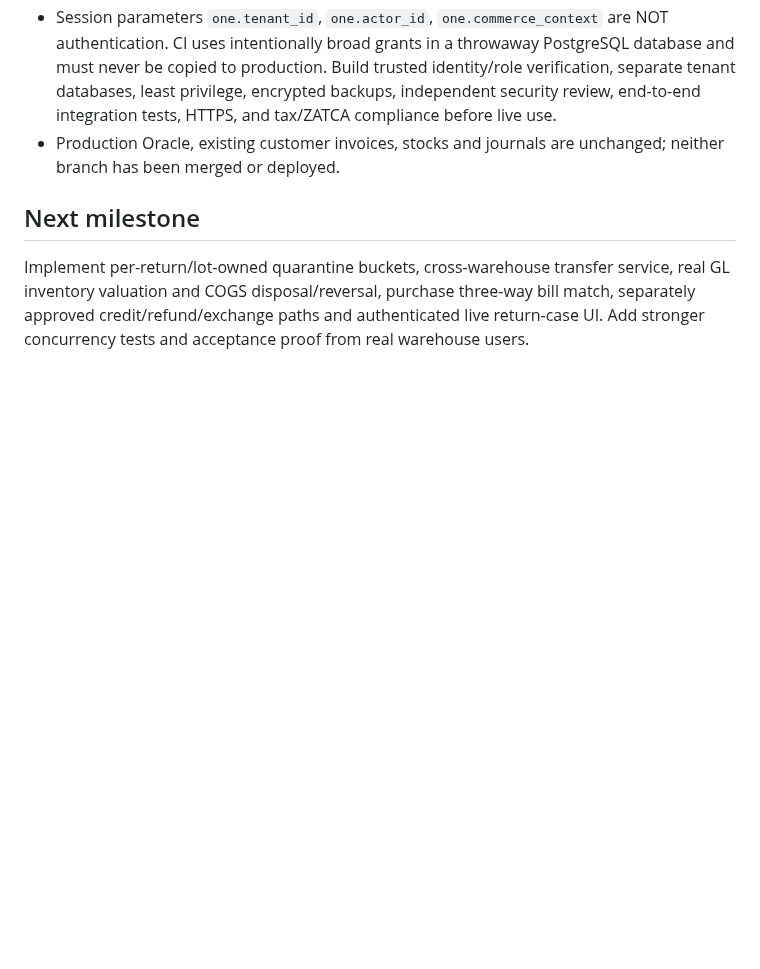
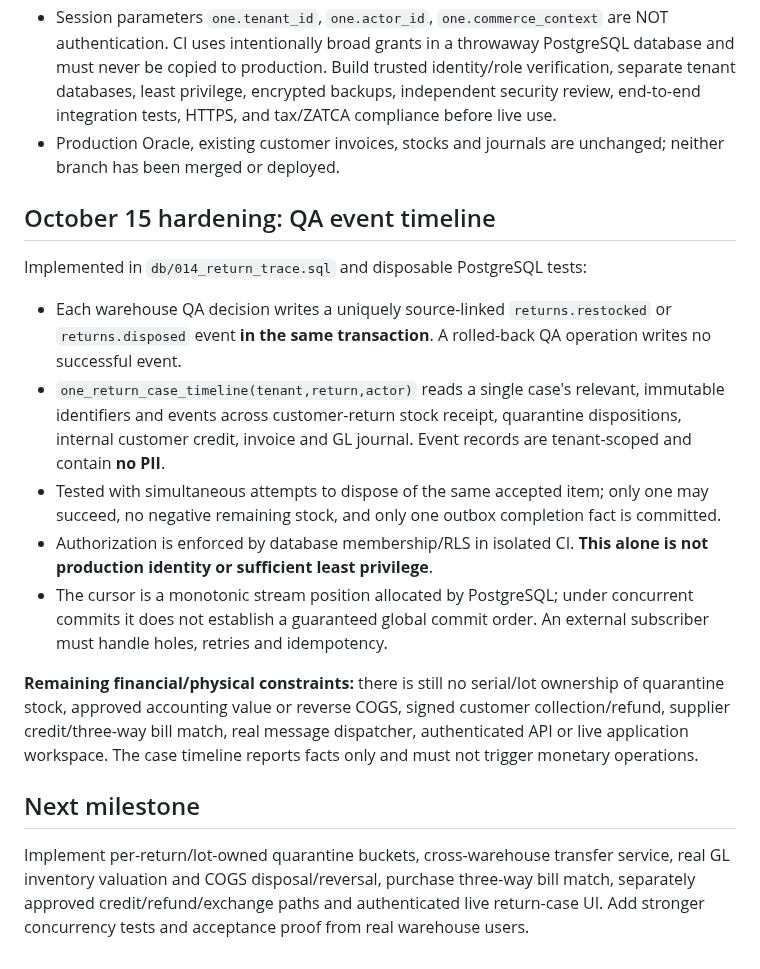
Before and after one commit to Midoalone85/onebusiness-site, a Markdown page: one-erp-next/ops/UNIFIED_RETURN_CASE_CONTRACT.md, the part around the change. Rendered like a GitHub page; blank space fills up the shorter version.

Commit message:
docs(erp-next): record auditable RMA timeline and concurrent QA hardening limits

```diff
--- a/one-erp-next/ops/UNIFIED_RETURN_CASE_CONTRACT.md
+++ b/one-erp-next/ops/UNIFIED_RETURN_CASE_CONTRACT.md
@@ -107,6 +107,32 @@ are **design targets, not coded functions** in this prototype.
 - Production Oracle, existing customer invoices, stocks and journals are
   unchanged; neither branch has been merged or deployed.
 
+## October 15 hardening: QA event timeline
+
+Implemented in `db/014_return_trace.sql` and disposable PostgreSQL tests:
+
+- Each warehouse QA decision writes a uniquely source-linked
+  `returns.restocked` or `returns.disposed` event **in the same transaction**.
+  A rolled-back QA operation writes no successful event.
+- `one_return_case_timeline(tenant,return,actor)` reads a single case's
+  relevant, immutable identifiers and events across customer-return stock
+  receipt, quarantine dispositions, internal customer credit, invoice and
+  GL journal. Event records are tenant-scoped and contain **no PII**.
+- Tested with simultaneous attempts to dispose of the same accepted item;
+  only one may succeed, no negative remaining stock, and only one outbox
+  completion fact is committed.
+- Authorization is enforced by database membership/RLS in isolated CI.
+  **This alone is not production identity or sufficient least privilege**.
+- The cursor is a monotonic stream position allocated by PostgreSQL; under
+  concurrent commits it does not establish a guaranteed global commit order.
+  An external subscriber must handle holes, retries and idempotency.
+
+**Remaining financial/physical constraints:** there is still no serial/lot
+ownership of quarantine stock, approved accounting value or reverse COGS,
+signed customer collection/refund, supplier credit/three-way bill match,
+real message dispatcher, authenticated API or live application workspace.
+The case timeline reports facts only and must not trigger monetary operations.
+
 ## Next milestone
 
 Implement per-return/lot-owned quarantine buckets, cross-warehouse transfer
```
